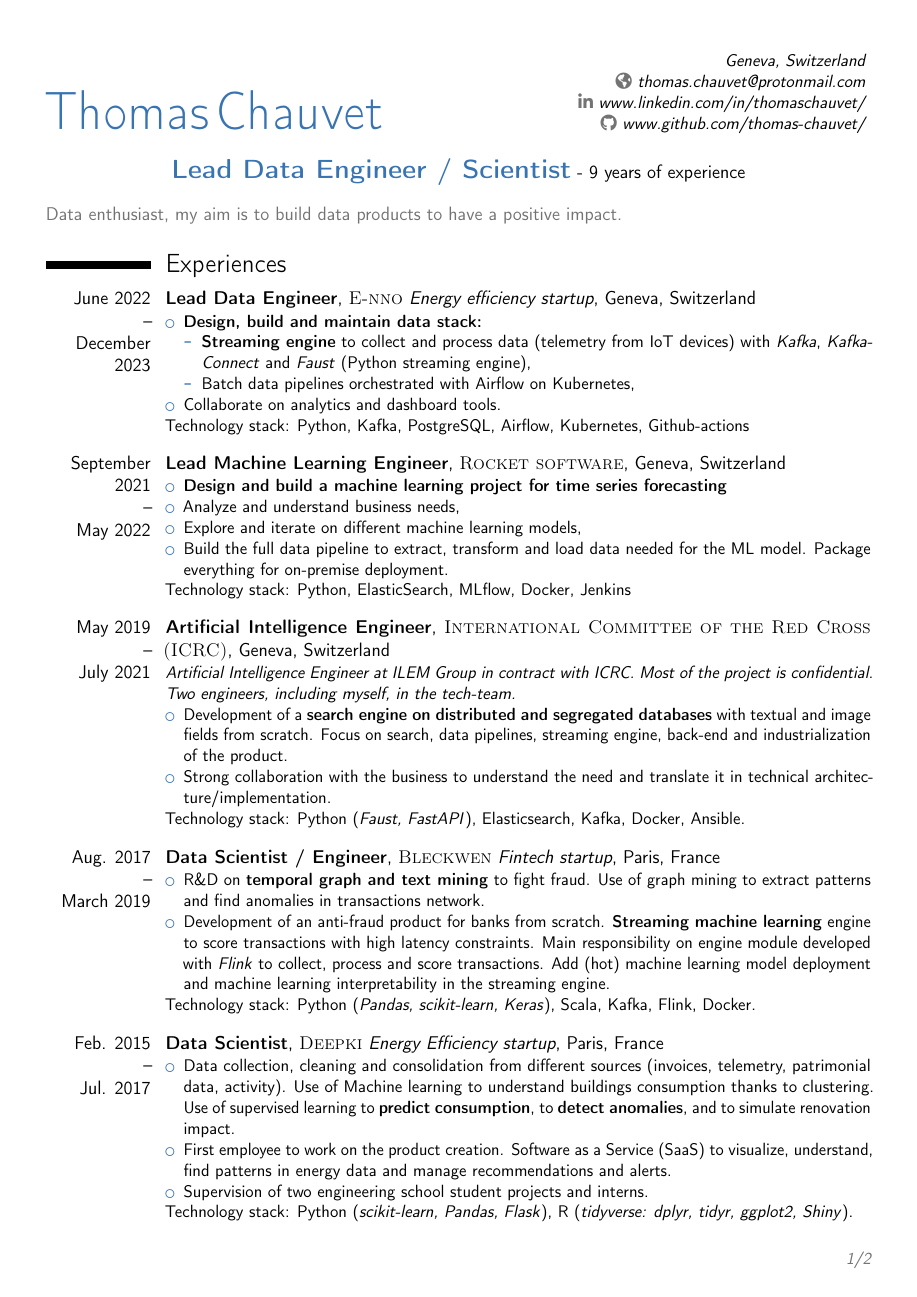
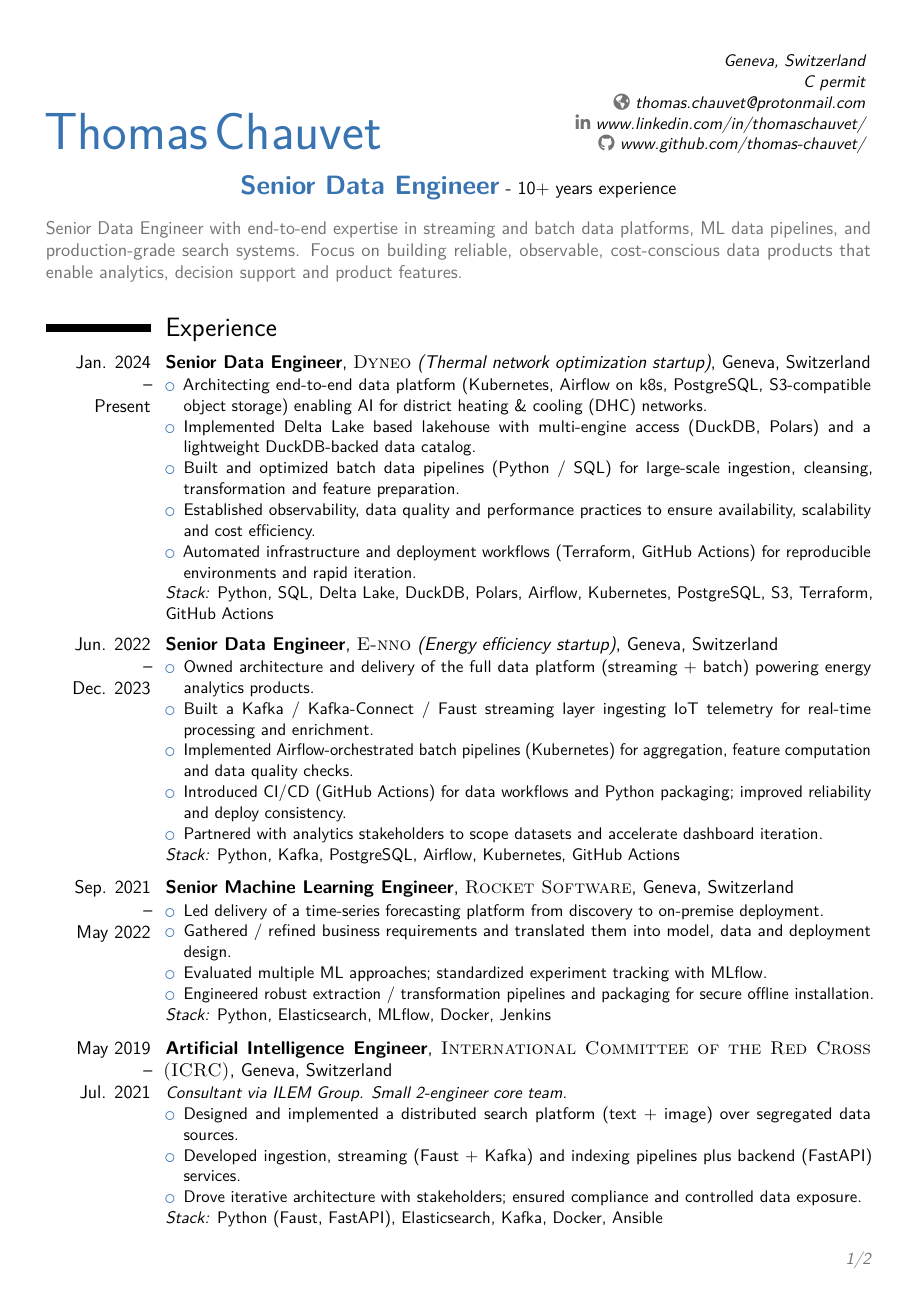
Before and after one commit to thomas-chauvet/cv_latex, a LaTeX CV (cv.tex): page 1 of 2. Compiled offline with pdfLaTeX.

Commit message:
chore: update cv

```diff
--- a/cv.tex
+++ b/cv.tex
@@ -37,7 +41,7 @@
 \firstname{\textcolor{color1}{Thomas}}
 \familyname{\textcolor{color1}{Chauvet}}
 
-\address{Geneva, Switzerland}{}{}
+\address{Geneva, Switzerland}{C permit}{}
 \homepage{thomas.chauvet@protonmail.com}
 \social[linkedin]{www.linkedin.com/in/thomaschauvet/}{}
 \social[github]{www.github.com/thomas-chauvet/}
@@ -46,15 +50,66 @@
 
 \begin{document}
 
-\makecvtitle % Print the CV title
+\makecvtitle
 
 \vspace{-1.0cm}
 
 \begin{center}
-    \Large{\textbf{\textcolor{color1}{Lead Data Engineer / Scientist}}} - 9 years of experience
+    \Large{\textbf{\textcolor{color1}{Senior Data Engineer}}} - 10+ years experience
 \end{center}
 
-\textcolor{color2}{Data enthusiast, my aim is to build data products to have a positive impact.}
+\textcolor{color2}{Senior Data Engineer with end-to-end expertise in streaming and batch data platforms, ML data pipelines, and production-grade search systems. Focus on building reliable, observable, cost-conscious data products that enable analytics, decision support and product features.}
+
+\vspace{0.3cm}
+
+%----------------------------------------------------------------------------------------
+% EXPERIENCE SECTION
+%----------------------------------------------------------------------------------------
+
+\section{Experience}
+
+\cventry{Jan. 2024 \\--\\ Present}{Senior Data Engineer}{\textsc{Dyneo} (Thermal network optimization startup)}{Geneva, Switzerland}{}{
+    \begin{itemize}
+        \item Architecting end-to-end data platform (Kubernetes, Airflow on k8s, PostgreSQL, S3-compatible object storage) enabling AI for district heating \& cooling (DHC) networks.
+        \item Implemented Delta Lake based lakehouse with multi-engine access (DuckDB, Polars) and a lightweight DuckDB-backed data catalog.
+        \item Built and optimized batch data pipelines (Python / SQL) for large-scale ingestion, cleansing, transformation and feature preparation.
+        \item Established observability, data quality and performance practices to ensure availability, scalability and cost efficiency.
+        \item Automated infrastructure and deployment workflows (Terraform, GitHub Actions) for reproducible environments and rapid iteration.
+    \end{itemize}
+    \textit{Stack:} Python, SQL, Delta Lake, DuckDB, Polars, Airflow, Kubernetes, PostgreSQL, S3, Terraform, GitHub Actions
+}
+
+\vspace{0.2cm}
+\cventry{Jun. 2022 \\--\\ Dec. 2023}{Senior Data Engineer}{\textsc{E-nno} (Energy efficiency startup)}{Geneva, Switzerland}{}{
+    \begin{itemize}
+        \item Owned architecture and delivery of the full data platform (streaming + batch) powering energy analytics products.
+        \item Built a Kafka / Kafka-Connect / Faust streaming layer ingesting IoT telemetry for real-time processing and enrichment.
+        \item Implemented Airflow-orchestrated batch pipelines (Kubernetes) for aggregation, feature computation and data quality checks.
+        \item Introduced CI/CD (GitHub Actions) for data workflows and Python packaging; improved reliability and deploy consistency.
+        \item Partnered with analytics stakeholders to scope datasets and accelerate dashboard iteration.
+    \end{itemize}
+    \textit{Stack:} Python, Kafka, PostgreSQL, Airflow, Kubernetes, GitHub Actions
+}
 
 \vspace{0.2cm}
 
+\cventry{Sep. 2021 \\--\\ May 2022}{Senior Machine Learning Engineer}{\textsc{Rocket Software}}{Geneva, Switzerland}{}{
+    \begin{itemize}
+        \item Led delivery of a time-series forecasting platform from discovery to on-premise deployment.
+        \item Gathered / refined business requirements and translated them into model, data and deployment design.
+        \item Evaluated multiple ML approaches; standardized experiment tracking with MLflow.
+        \item Engineered robust extraction / transformation pipelines and packaging for secure offline installation.
+    \end{itemize}
+    \textit{Stack:} Python, Elasticsearch, MLflow, Docker, Jenkins
+}
+
+\vspace{0.2cm}
+
+\cventry{May 2019 \\--\\ Jul. 2021}{Artificial Intelligence Engineer}{\textsc{International Committee of the Red Cross (ICRC)}}{Geneva, Switzerland}{}{
+    \textit{Consultant via ILEM Group. Small 2-engineer core team.}
+    \begin{itemize}
+        \item Designed and implemented a distributed search platform (text + image) over segregated data sources.
+        \item Developed ingestion, streaming (Faust + Kafka) and indexing pipelines plus backend (FastAPI) services.
+        \item Drove iterative architecture with stakeholders; ensured compliance and controlled data exposure.
+    \end{itemize}
+    \textit{Stack:} Python (Faust, FastAPI), Elasticsearch, Kafka, Docker, Ansible
@@ -63,64 +143,4 @@
 %----------------------------------------------------------------------------------------
 
-\section{Experiences}
+\section{Technical Skills}
 
-\cventry{June 2022 \\--\\ December 2023}{Lead Data Engineer}{\textsc{E-nno} Energy efficiency startup}{Geneva, Switzerland}{}{
-    \begin{itemize}
-        \item \textbf{Design, build and maintain data stack:}
-              \begin{itemize}
-                  \item \textbf{Streaming engine} to collect and process data (telemetry from IoT devices) with \textit{Kafka}, \textit{Kafka-Connect} and \textit{Faust} (Python streaming engine),
-                  \item Batch data pipelines orchestrated with Airflow on Kubernetes,
-              \end{itemize}
-        \item Collaborate on analytics and dashboard tools.
-    \end{itemize}
-    Technology stack: Python, Kafka, PostgreSQL, Airflow, Kubernetes, Github-actions
-}
-
-\vspace{0.3cm}
-
-\cventry{September 2021 \\--\\ May 2022}{Lead Machine Learning Engineer}{\textsc{Rocket software}}{Geneva, Switzerland}{}{
-    \begin{itemize}
-        \item \textbf{Design and build a machine learning project for time series forecasting}
-        \item Analyze and understand business needs,
-        \item Explore and iterate on different machine learning models,
-        \item Build the full data pipeline to extract, transform and load data needed for the ML model. Package everything for on-premise deployment.
-    \end{itemize}
-    Technology stack: Python, ElasticSearch, MLflow, Docker, Jenkins
-}
-
-\vspace{0.3cm}
-
-\cventry{May 2019 \\--\\ July 2021}{Artificial Intelligence Engineer}{\textsc{International Committee of the Red Cross (ICRC)}}{Geneva, Switzerland}{}{
-    \textit{Artificial Intelligence Engineer at ILEM Group in contract with ICRC.}
-    \textit{Most of the project is confidential. Two engineers, including myself, in the tech-team.}
-    \begin{itemize}
-        \item Development of a \textbf{search engine on distributed and segregated databases} with textual and image fields from scratch.
-              Focus on search, data pipelines, streaming engine, back-end and industrialization of the product.
-        \item Strong collaboration with the business to understand the need and translate it in technical architecture/implementation.
-    \end{itemize}
-    Technology stack: Python (\textit{Faust, FastAPI}), Elasticsearch, Kafka, Docker, Ansible.
-}
-
-\vspace{0.3cm}
-
-\cventry{Aug. 2017 \\--\\ March 2019}{Data Scientist / Engineer}{\textsc{Bleckwen} Fintech startup}{Paris, France}{}{
-    \begin{itemize}
-        \item R\&D on \textbf{temporal graph and text mining} to fight fraud. Use of graph mining to extract patterns and find anomalies in transactions network.
-        \item Development of an anti-fraud product for banks from scratch. \textbf{Streaming machine learning} engine to score transactions with high latency constraints.
-              Main responsibility on engine module developed with \textit{Flink} to collect, process and score transactions.
-              Add (hot) machine learning model deployment and machine learning interpretability in the streaming engine.
-    \end{itemize}
-    Technology stack: Python (\textit{Pandas, scikit-learn, Keras}), Scala, Kafka, Flink, Docker.
-}
-
-\vspace{0.3cm}
-
-\cventry{Feb. 2015\\--\\Jul. 2017}{Data Scientist}{\textsc{Deepki} Energy Efficiency startup}{Paris, France}{}{
-    \begin{itemize}
-        \item Data collection, cleaning and consolidation from different sources (invoices, telemetry, patrimonial data, activity).
-              Use of Machine learning to understand buildings consumption thanks to clustering.
-              Use of supervised learning to \textbf{predict consumption}, to \textbf{detect anomalies}, and to simulate renovation impact.
-        \item First employee to work on the product creation. Software as a Service (SaaS) to visualize, understand, find patterns in energy data and manage recommendations and alerts.
-        \item Supervision of two engineering school student projects and interns.
-    \end{itemize}
-    Technology stack: Python (\textit{scikit-learn, Pandas, Flask}), R (\textit{tidyverse: dplyr, tidyr, ggplot2, Shiny}).
@@ -140 +156,0 @@
-\section{Computer skills}
```
Also changed, not shown: cv.tex (81 more changed lines).
